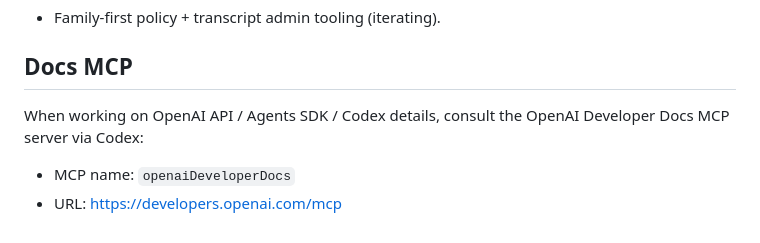
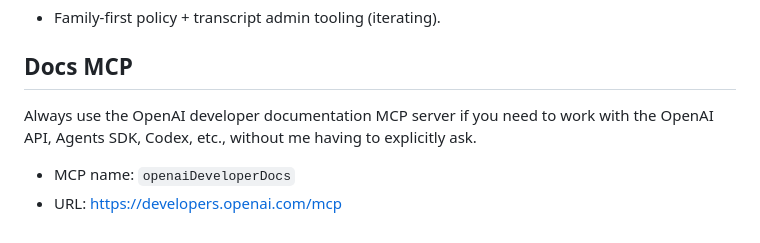
Before and after one commit to dctmfoo/openai-agents, a Markdown page: AGENTS.md, the part around the change. Rendered like a GitHub page.

Commit message:
docs: strengthen Docs MCP usage instruction (#43)

```diff
--- a/AGENTS.md
+++ b/AGENTS.md
@@ -121,6 +121,7 @@ Quality bar:
 
 ## Docs MCP
 
-When working on OpenAI API / Agents SDK / Codex details, consult the OpenAI Developer Docs MCP server via Codex:
+Always use the OpenAI developer documentation MCP server if you need to work with the OpenAI API, Agents SDK, Codex, etc., without me having to explicitly ask.
+
 - MCP name: `openaiDeveloperDocs`
 - URL: https://developers.openai.com/mcp
```
